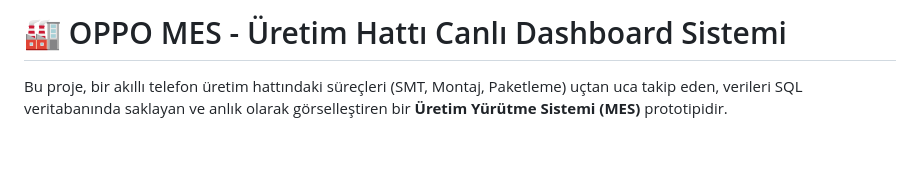
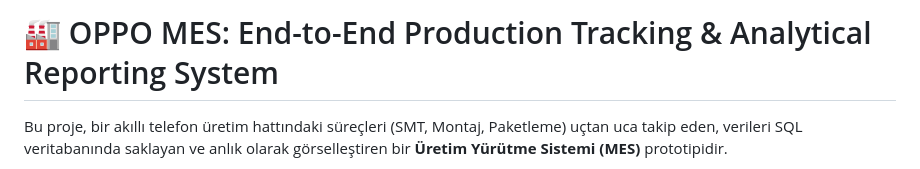
Before and after one commit to nilayozel/Mes-Automation, a Markdown page: README.md, the part around the change. GitHub-like rendering; blank space fills up the shorter version.

```diff
--- a/README.md
+++ b/README.md
@@ -1,4 +1,4 @@
-# 🏭 OPPO MES - Üretim Hattı Canlı Dashboard Sistemi
+# 🏭 OPPO MES: End-to-End Production Tracking & Analytical Reporting System
 
 Bu proje, bir akıllı telefon üretim hattındaki süreçleri (SMT, Montaj, Paketleme) uçtan uca takip eden, verileri SQL veritabanında saklayan ve anlık olarak görselleştiren bir **Üretim Yürütme Sistemi (MES)** prototipidir.
 
```
